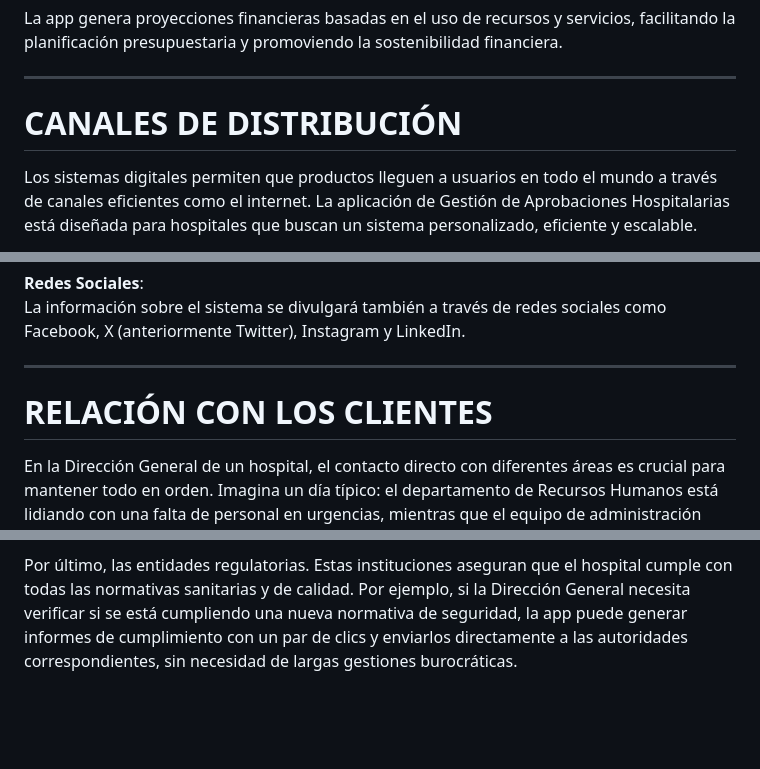
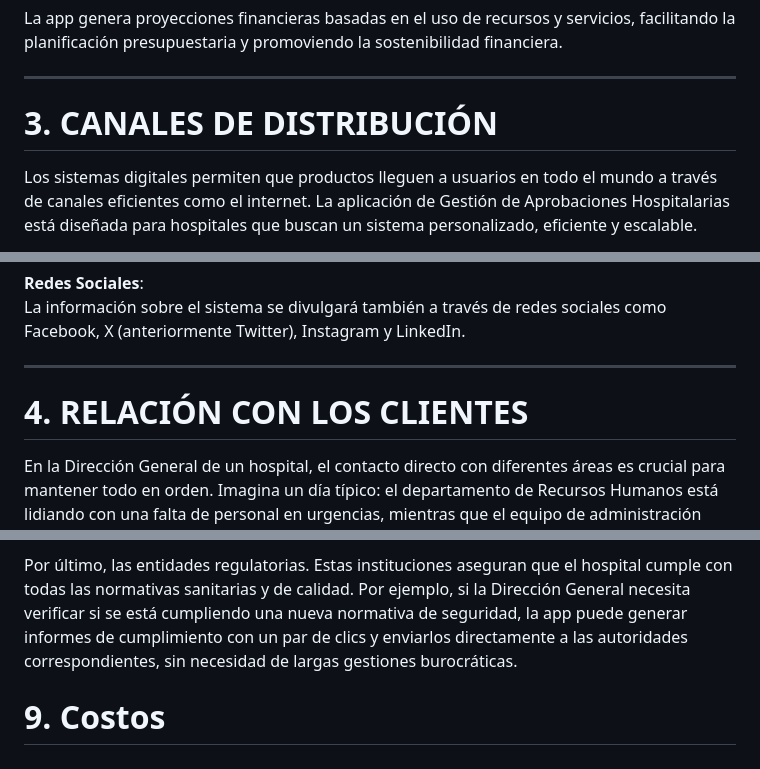
Before and after one commit to Jack3232565/Proyecot-de-Unidad-Desarrollo-Movil-integral-10, a Markdown page: canvas model/avance modelo canvas.md, 3 parts joined by grey strips. Drawn GitHub-style; blank space fills up the shorter version.

```diff
--- a/canvas model/avance modelo canvas.md
+++ b/canvas model/avance modelo canvas.md
@@ -82,7 +82,7 @@ La app genera proyecciones financieras basadas en el uso de recursos y servicios
 
 ---
 
-# **CANALES DE DISTRIBUCIÓN**
+# **3. CANALES DE DISTRIBUCIÓN**
 Los sistemas digitales permiten que productos lleguen a usuarios en todo el mundo a través de canales eficientes como el internet. La aplicación de Gestión de Aprobaciones Hospitalarias está diseñada para hospitales que buscan un sistema personalizado, eficiente y escalable.
 
 Para este fin, se pueden realizar alianzas con instituciones de salud interesadas, proporcionando una demostración y adaptando el sistema a sus necesidades específicas. La app estará disponible para dispositivos Android y iOS en nuestro sitio web oficial, donde también se puede acceder a más información, soporte y guías generales.
@@ -92,7 +92,7 @@ La información sobre el sistema se divulgará también a través de redes socia
 
 ---
 
-# **RELACIÓN CON LOS CLIENTES**
+# **4. RELACIÓN CON LOS CLIENTES**
 En la Dirección General de un hospital, el contacto directo con diferentes áreas es crucial para mantener todo en orden. Imagina un día típico: el departamento de Recursos Humanos está lidiando con una falta de personal en urgencias, mientras que el equipo de administración está revisando el inventario y se da cuenta de que las reservas de material quirúrgico están bajas. En estos momentos, lo que menos queremos es que la comunicación se pierda o se vuelva lenta. Aquí es donde nuestra app entra en juego.
 
 Con la app, los directores pueden ver en tiempo real no solo lo que está pasando, sino quién está detrás de cada operación y decisión. Por ejemplo, si la jefa de Recursos Humanos, Laura, necesita contratar a un nuevo enfermero con urgencia, puede hacer la solicitud en el sistema y recibir la aprobación de inmediato, sin tener que pasar por largos procesos burocráticos.
@@ -119,3 +133,6 @@ Otro socio clave es la empresa que gestiona los sistemas de información. Sin el
 También están las farmacéuticas, que juegan un papel esencial en mantener abastecidas las áreas de farmacia del hospital. Digamos que hay un medicamento que de repente se vuelve crítico porque la demanda ha subido. Gracias a la integración con estos socios, se puede rastrear el estado de los pedidos y saber cuándo llegará ese suministro urgente.
 
 Por último, las entidades regulatorias. Estas instituciones aseguran que el hospital cumple con todas las normativas sanitarias y de calidad. Por ejemplo, si la Dirección General necesita verificar si se está cumpliendo una nueva normativa de seguridad, la app puede generar informes de cumplimiento con un par de clics y enviarlos directamente a las autoridades correspondientes, sin necesidad de largas gestiones burocráticas.
+
+
+# **9. Costos**
```
Also changed, not shown: other parts of canvas model/avance modelo canvas.md (+18 -4 lines).
